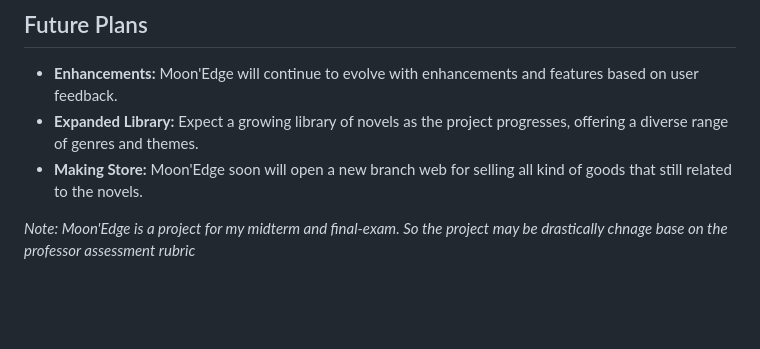
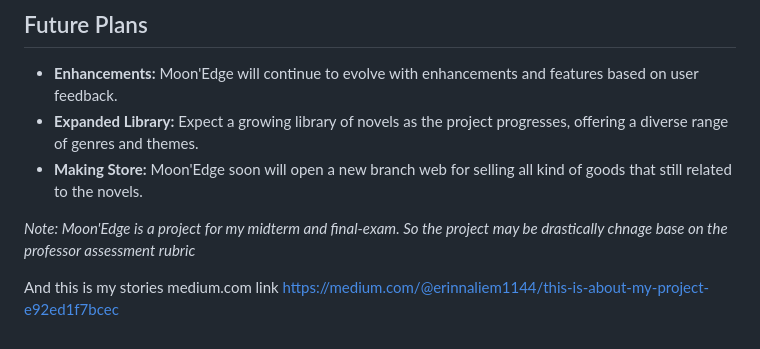
Before and after one commit to ErinnaAng/MoonTranslator, a Markdown page: README.md, the part around the change. Rendered like a GitHub page; blank space fills up the shorter version.

```diff
--- a/README.md
+++ b/README.md
@@ -98,3 +98,6 @@ Moon'Edge caters to individuals who share a passion for reading online novels, e
 - **Making Store:** Moon'Edge soon will open a new branch web for selling all kind of goods that still related to the novels.
 
 *Note: Moon'Edge is a project for my midterm and final-exam. So the project may be drastically chnage base on the professor assessment rubric*
+
+And this is my stories medium.com link
+https://medium.com/@erinnaliem1144/this-is-about-my-project-e92ed1f7bcec
```
